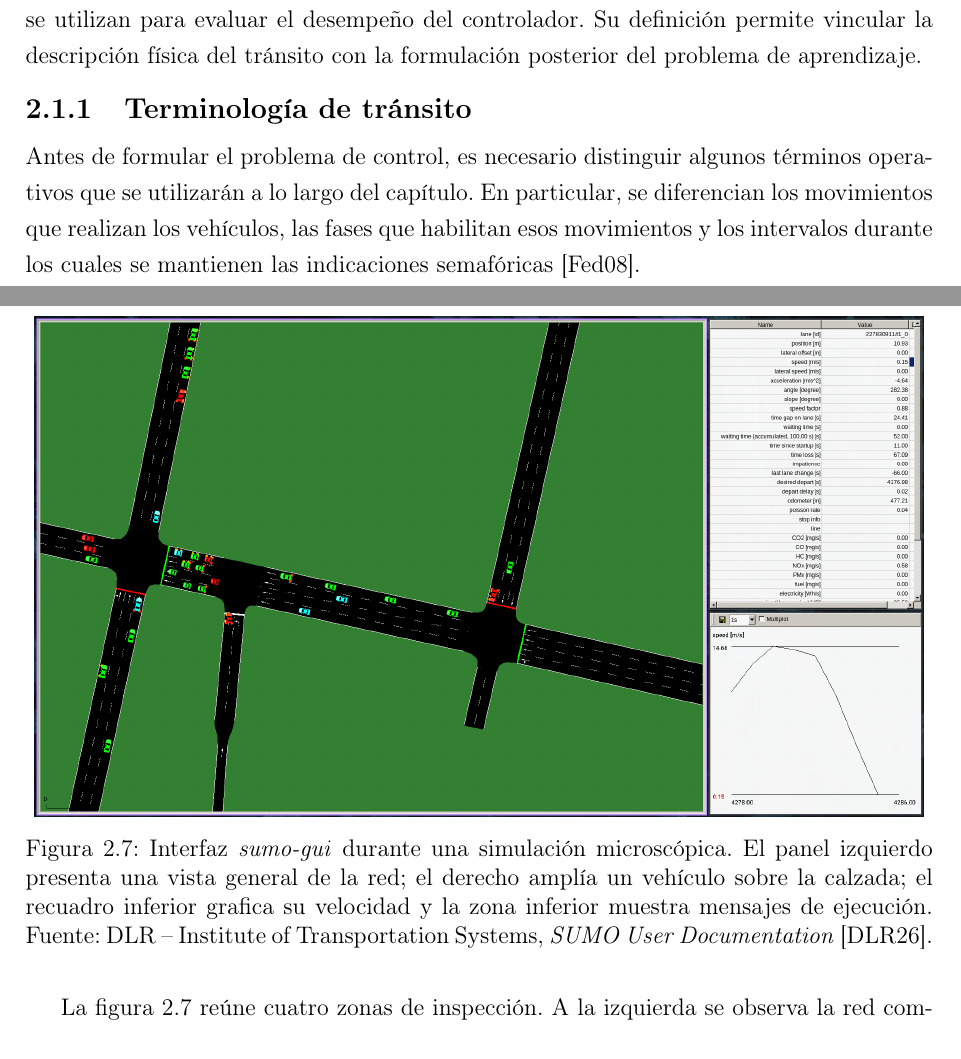
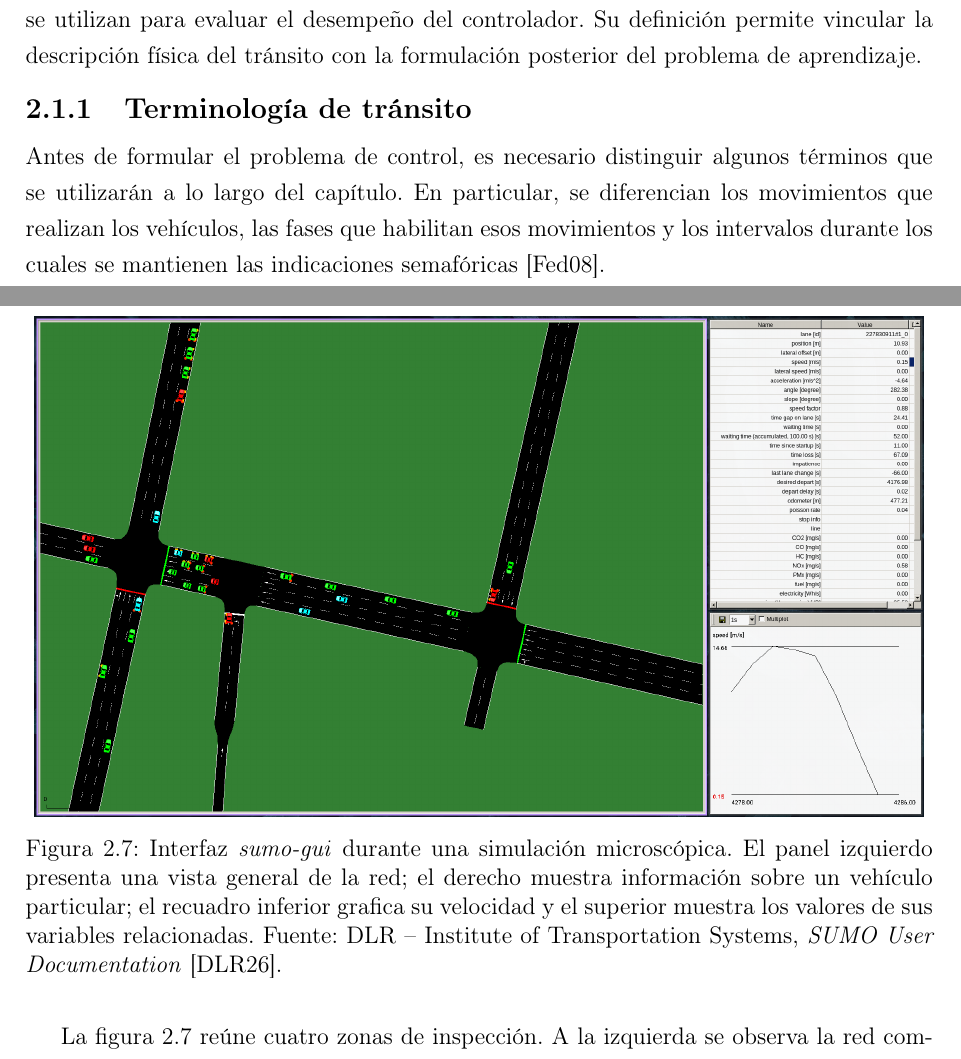
Before and after one commit to juanm4morales/tesina, a LaTeX thesis (main.tex, which reads 4-marco_teorico.tex): two parts of pages 25 and 37 of 123, joined at a grey line, cut so that both start at the same text. Compiled offline with pdfLaTeX.

Commit message:
Update PDF and SyncTeX files with latest changes

```diff
--- a/4-marco_teorico.tex
+++ b/4-marco_teorico.tex
@@ -16,7 +16,7 @@ Estas magnitudes cumplen una función doble en el modelo computacional: pueden f
 
 \subsection{Terminología de tránsito}
 
-Antes de formular el problema de control, es necesario distinguir algunos términos operativos que se utilizarán a lo largo del capítulo. En particular, se diferencian los movimientos que realizan los vehículos, las fases que habilitan esos movimientos y los intervalos durante los cuales se mantienen las indicaciones semafóricas \cite{fhwa_signal_timing_manual}.
+Antes de formular el problema de control, es necesario distinguir algunos términos que se utilizarán a lo largo del capítulo. En particular, se diferencian los movimientos que realizan los vehículos, las fases que habilitan esos movimientos y los intervalos durante los cuales se mantienen las indicaciones semafóricas \cite{fhwa_signal_timing_manual}.
 
 En este contexto, se emplearán las siguientes nociones:
 
@@ -394,7 +394,7 @@ La interfaz gráfica \textit{sumo-gui} permite inspeccionar visualmente la red,
 \begin{figure}[H]
     \centering
     \includegraphics[width=0.98\textwidth]{imagenes/SUMO_GUI_vehSpeed.png}
-    \caption[Interfaz sumo-gui durante una simulación microscópica]{Interfaz \textit{sumo-gui} durante una simulación microscópica. El panel izquierdo presenta una vista general de la red; el derecho amplía un vehículo sobre la calzada; el recuadro inferior grafica su velocidad y la zona inferior muestra mensajes de ejecución. Fuente: DLR -- Institute of Transportation Systems, \textit{SUMO User Documentation} \cite{SUMO2026_SUMO}.}
+    \caption[Interfaz sumo-gui durante una simulación microscópica]{Interfaz \textit{sumo-gui} durante una simulación microscópica. El panel izquierdo presenta una vista general de la red; el derecho muestra información sobre un vehículo particular; el recuadro inferior grafica su velocidad y el superior muestra los valores de sus variables relacionadas. Fuente: DLR -- Institute of Transportation Systems, \textit{SUMO User Documentation} \cite{SUMO2026_SUMO}.}
     \label{fig:sumo_gui}
 \end{figure}
 
```
Also changed, not shown: 5 other files.
